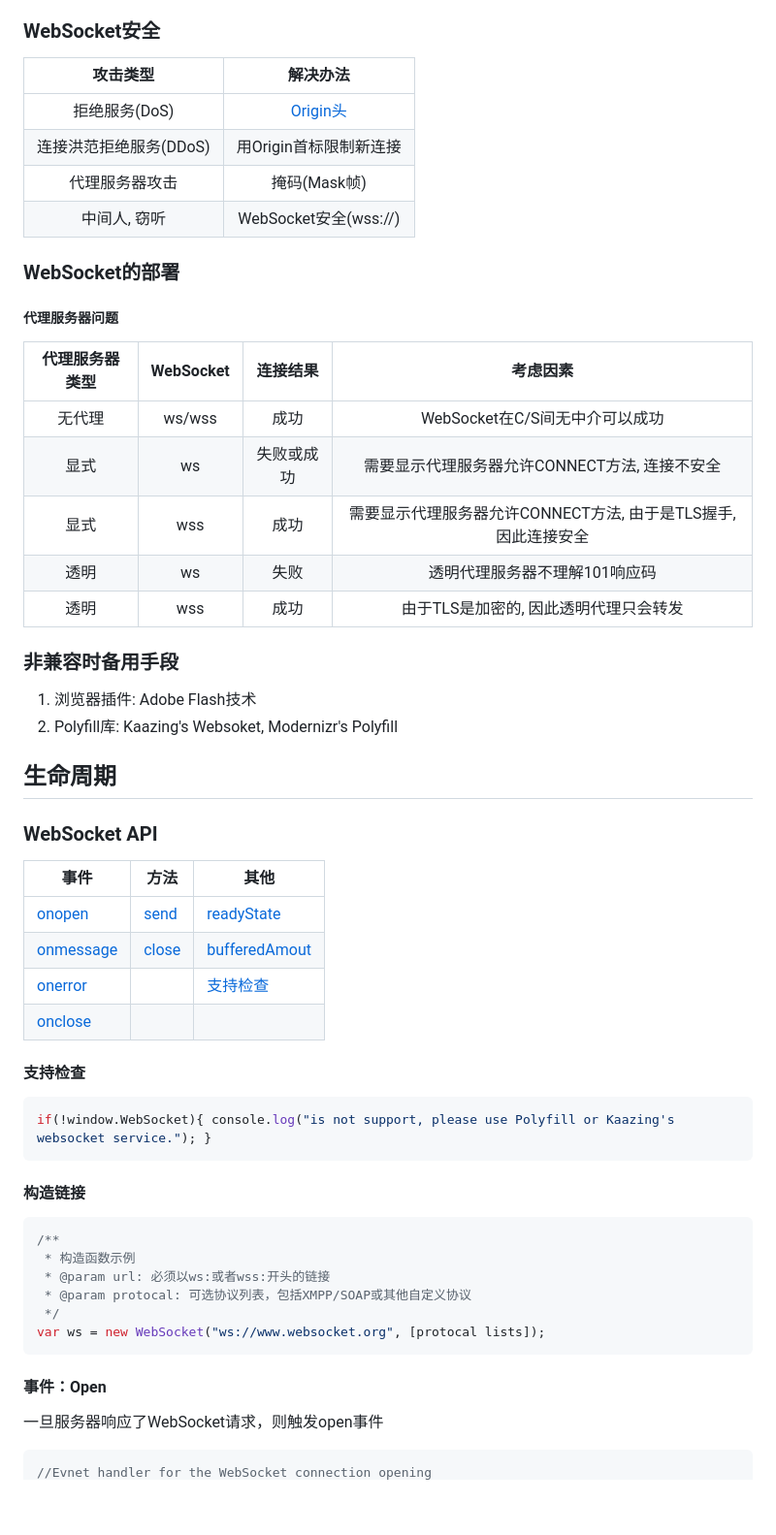
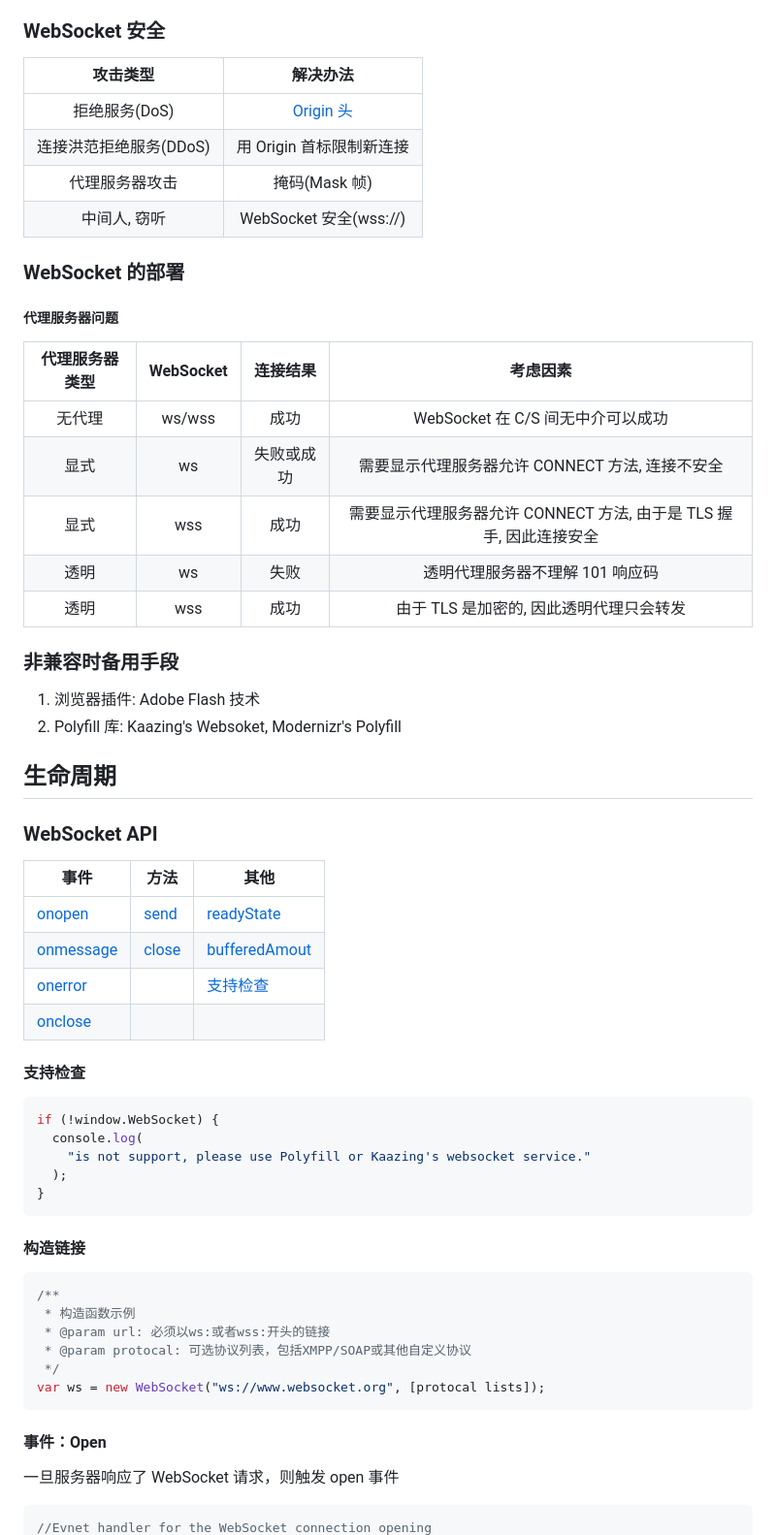
Before and after one commit to cangSDARM/FrontendStudy, a Markdown page: network/WebSocket/README.md, the part around one of its changes. Shown at 97% size. Drawn GitHub-style; blank space fills up the shorter version.

````diff
--- a/network/WebSocket/README.md
+++ b/network/WebSocket/README.md
@@ -133,29 +136,35 @@ WebSocket关闭时，终止连接的端点发送一个数字代码，用于表
 [错误号大全](https://github.com/Luka967/websocket-close-codes)
 
-### WebSocket安全
-|        攻击类型        |                    解决办法                     |
-| :--------------------: | :---------------------------------------------: |
-|     拒绝服务(DoS)      | [Origin头](http://www.ietf.org/rfc/rfc6454.txt) |
-| 连接洪范拒绝服务(DDoS) |             用Origin首标限制新连接              |
-|     代理服务器攻击     |                  掩码(Mask帧)                   |
-|      中间人, 窃听      |              WebSocket安全(wss://)              |
+### WebSocket 安全
 
-### WebSocket的部署
+|        攻击类型        |                     解决办法                     |
+| :--------------------: | :----------------------------------------------: |
+|     拒绝服务(DoS)      | [Origin 头](http://www.ietf.org/rfc/rfc6454.txt) |
+| 连接洪范拒绝服务(DDoS) |             用 Origin 首标限制新连接             |
+|     代理服务器攻击     |                  掩码(Mask 帧)                   |
+|      中间人, 窃听      |              WebSocket 安全(wss://)              |
+
+### WebSocket 的部署
+
 ##### 代理服务器问题
-| 代理服务器类型 | WebSocket |  连接结果  |                            考虑因素                            |
-| :------------: | :-------: | :--------: | :------------------------------------------------------------: |
-|     无代理     |  ws/wss   |    成功    |                 WebSocket在C/S间无中介可以成功                 |
-|      显式      |    ws     | 失败或成功 |         需要显示代理服务器允许CONNECT方法, 连接不安全          |
-|      显式      |    wss    |    成功    | 需要显示代理服务器允许CONNECT方法, 由于是TLS握手, 因此连接安全 |
-|      透明      |    ws     |    失败    |                 透明代理服务器不理解101响应码                  |
-|      透明      |    wss    |    成功    |             由于TLS是加密的, 因此透明代理只会转发              |
+
+| 代理服务器类型 | WebSocket |  连接结果  |                              考虑因素                              |
+| :------------: | :-------: | :--------: | :----------------------------------------------------------------: |
+|     无代理     |  ws/wss   |    成功    |                 WebSocket 在 C/S 间无中介可以成功                  |
+|      显式      |    ws     | 失败或成功 |          需要显示代理服务器允许 CONNECT 方法, 连接不安全           |
+|      显式      |    wss    |    成功    | 需要显示代理服务器允许 CONNECT 方法, 由于是 TLS 握手, 因此连接安全 |
+|      透明      |    ws     |    失败    |                  透明代理服务器不理解 101 响应码                   |
+|      透明      |    wss    |    成功    |              由于 TLS 是加密的, 因此透明代理只会转发               |
 
 ### 非兼容时备用手段
-1. 浏览器插件: Adobe Flash技术
-2. Polyfill库: Kaazing's Websoket, Modernizr's Polyfill
+
+1. 浏览器插件: Adobe Flash 技术
+2. Polyfill 库: Kaazing's Websoket, Modernizr's Polyfill
 
 ## 生命周期
+
 ### WebSocket API
+
 | 事件                    | 方法            | 其他                            |
 | ----------------------- | --------------- | ------------------------------- |
 | [onopen](#onopen)       | [send](#send)   | [readyState](#readyState)       |
@@ -164,10 +173,17 @@ WebSocket关闭时，终止连接的端点发送一个数字代码，用于表
 | [onclose](#onclose)     |                 |                                 |
 
 #### <span id="check">支持检查</span>
+
 ```js
-if(!window.WebSocket){ console.log("is not support, please use Polyfill or Kaazing's websocket service."); }
+if (!window.WebSocket) {
+  console.log(
+    "is not support, please use Polyfill or Kaazing's websocket service."
+  );
+}
 ```
+
 #### 构造链接
+
 ```js
 /**
  * 构造函数示例
@@ -176,7 +192,10 @@ if(!window.WebSocket){ console.log("is not support, please use Polyfill or Kaazi
  */
 var ws = new WebSocket("ws://www.websocket.org", [protocal lists]);
 ```
+
 #### <span id="onopen">事件：Open</span>
-一旦服务器响应了WebSocket请求，则触发open事件
+
+一旦服务器响应了 WebSocket 请求，则触发 open 事件
+
 ```js
 //Evnet handler for the WebSocket connection opening
````
Also changed, not shown: other parts of network/WebSocket/README.md (+156 -133 lines), network/WebSocket/SSE.md (deleted, +0 -19 lines), assets/network-layer.png (added), assets/导航时序.png (added), 2 other files.
